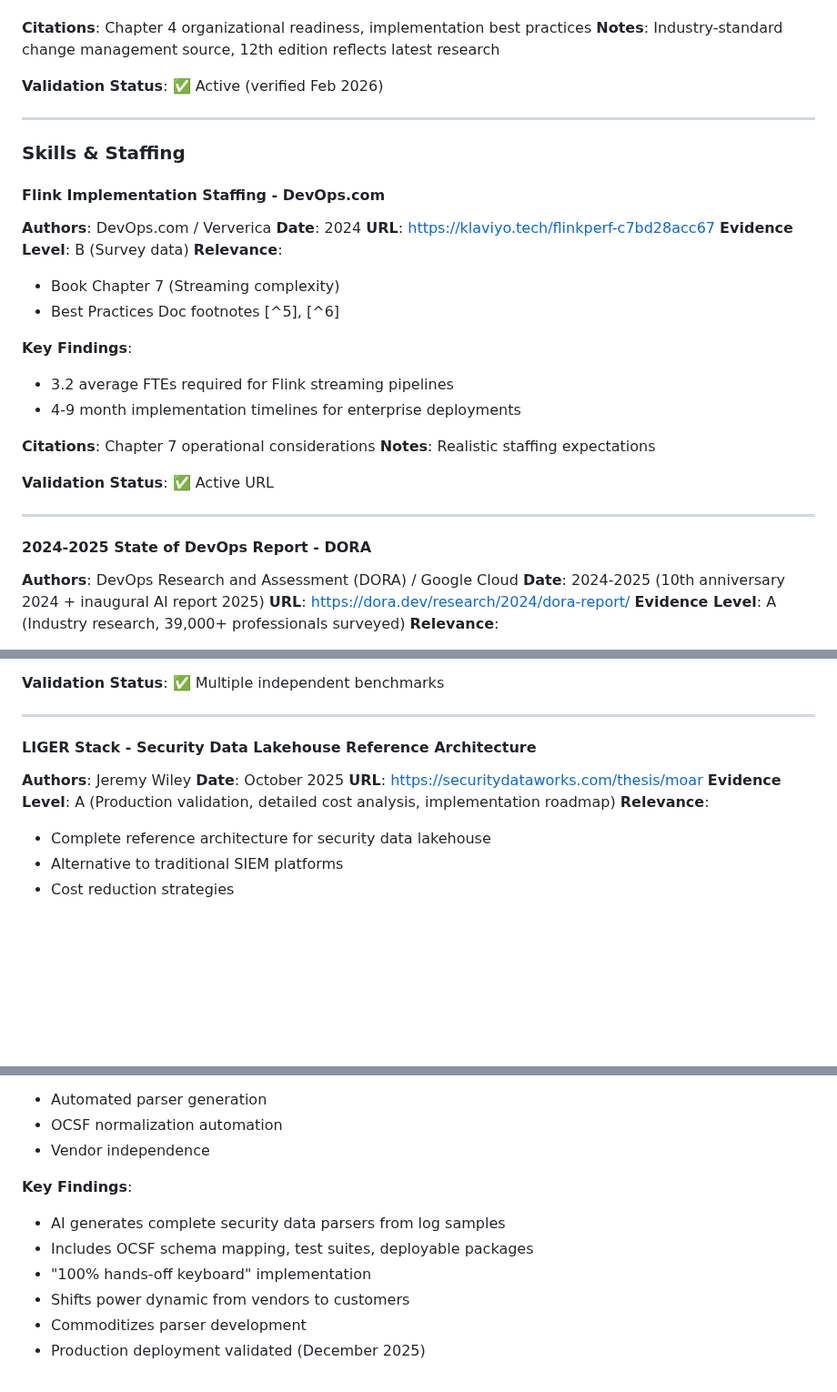
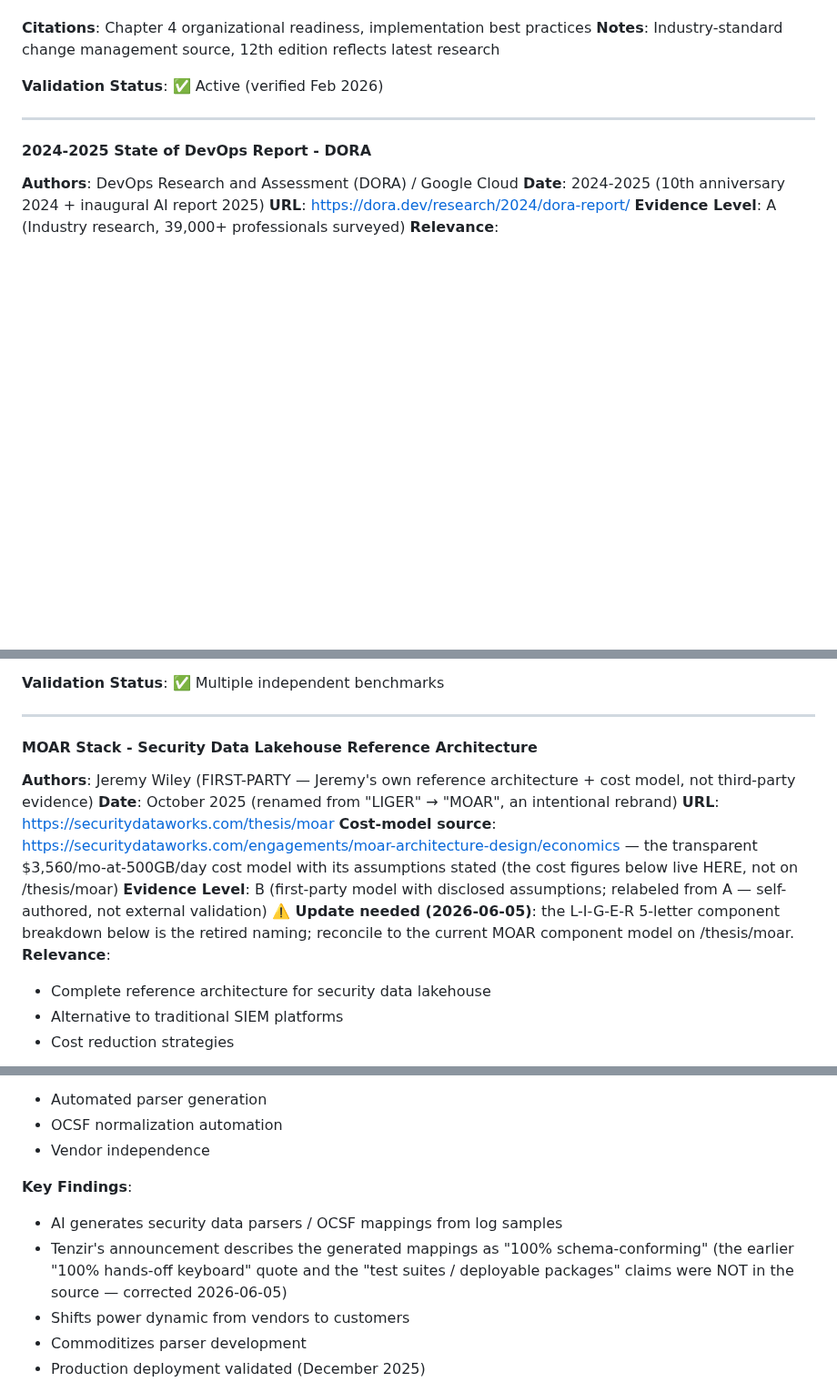
Before and after one commit to flying-coyote/security-data-literature-review, a Markdown page: MASTER-BIBLIOGRAPHY.md, 3 parts joined by grey strips. Shown at 91% size. Drawn GitHub-style; blank space fills up the shorter version.

```diff
--- a/MASTER-BIBLIOGRAPHY.md
+++ b/MASTER-BIBLIOGRAPHY.md
@@ -481,29 +482,6 @@ This bibliography consolidates all literature sources from:
 
 ---
 
-### Skills & Staffing
-
-#### Flink Implementation Staffing - DevOps.com
-
-**Authors**: DevOps.com / Ververica
-**Date**: 2024
-**URL**: https://klaviyo.tech/flinkperf-c7bd28acc67
-**Evidence Level**: B (Survey data)
-**Relevance**:
-- Book Chapter 7 (Streaming complexity)
-- Best Practices Doc footnotes [^5], [^6]
-
-**Key Findings**:
-- 3.2 average FTEs required for Flink streaming pipelines
-- 4-9 month implementation timelines for enterprise deployments
-
-**Citations**: Chapter 7 operational considerations
-**Notes**: Realistic staffing expectations
-
-**Validation Status**: ✅ Active URL
-
----
-
 #### 2024-2025 State of DevOps Report - DORA
 
 **Authors**: DevOps Research and Assessment (DORA) / Google Cloud
@@ -2155,12 +2081,14 @@ This bibliography consolidates all literature sources from:
 
 ---
 
-#### LIGER Stack - Security Data Lakehouse Reference Architecture
-
-**Authors**: Jeremy Wiley
-**Date**: October 2025
+#### MOAR Stack - Security Data Lakehouse Reference Architecture
+
+**Authors**: Jeremy Wiley (FIRST-PARTY — Jeremy's own reference architecture + cost model, not third-party evidence)
+**Date**: October 2025 (renamed from "LIGER" → "MOAR", an intentional rebrand)
 **URL**: https://securitydataworks.com/thesis/moar
-**Evidence Level**: A (Production validation, detailed cost analysis, implementation roadmap)
+**Cost-model source**: https://securitydataworks.com/engagements/moar-architecture-design/economics — the transparent $3,560/mo-at-500GB/day cost model with its assumptions stated (the cost figures below live HERE, not on /thesis/moar)
+**Evidence Level**: B (first-party model with disclosed assumptions; relabeled from A — self-authored, not external validation)
+**⚠️ Update needed (2026-06-05)**: the L-I-G-E-R 5-letter component breakdown below is the retired naming; reconcile to the current MOAR component model on /thesis/moar.
 **Relevance**:
 - Complete reference architecture for security data lakehouse
 - Alternative to traditional SIEM platforms
@@ -2310,9 +2238,8 @@ This bibliography consolidates all literature sources from:
 - Vendor independence
 
 **Key Findings**:
-- AI generates complete security data parsers from log samples
-- Includes OCSF schema mapping, test suites, deployable packages
-- "100% hands-off keyboard" implementation
+- AI generates security data parsers / OCSF mappings from log samples
+- Tenzir's announcement describes the generated mappings as "100% schema-conforming" (the earlier "100% hands-off keyboard" quote and the "test suites / deployable packages" claims were NOT in the source — corrected 2026-06-05)
 - Shifts power dynamic from vendors to customers
 - Commoditizes parser development
 - Production deployment validated (December 2025)
```
Also changed, not shown: other parts of MASTER-BIBLIOGRAPHY.md (+1 -52 lines).
